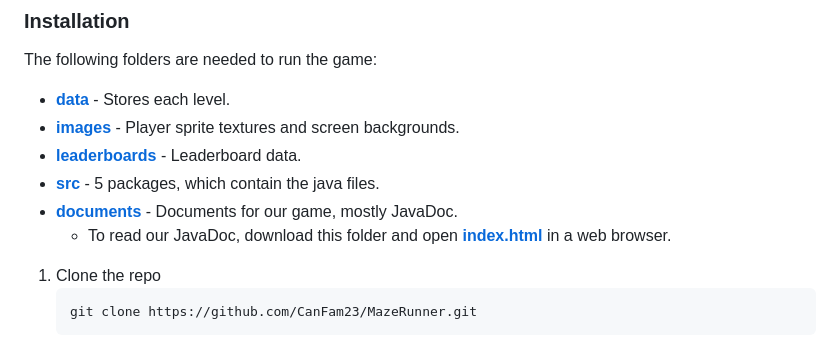
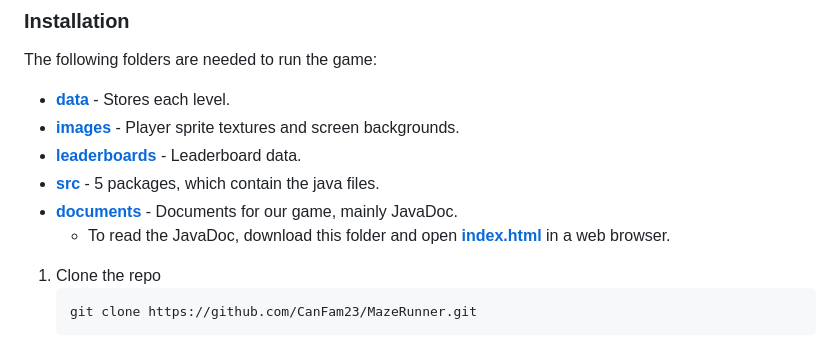
Before and after one commit to CanFam23/MazeRunner, a Markdown page: README.md, the part around the change. Drawn GitHub-style.

````diff
--- a/README.md
+++ b/README.md
@@ -68,8 +68,8 @@ The following folders are needed to run the game:
   * [**images**](images/) - Player sprite textures and screen backgrounds.
   * [**leaderboards**](leaderboards/) - Leaderboard data.
   * [**src**](src/) - 5 packages, which contain the java files.
-  * [**documents**](documents/) - Documents for our game, mostly JavaDoc.
-      * To read our JavaDoc, download this folder and open [**index.html**](documents/doc/index.html) in a web browser.
+  * [**documents**](documents/) - Documents for our game, mainly JavaDoc.
+      * To read the JavaDoc, download this folder and open [**index.html**](documents/doc/index.html) in a web browser.
 1. Clone the repo
    ```sh
    git clone https://github.com/CanFam23/MazeRunner.git
````
